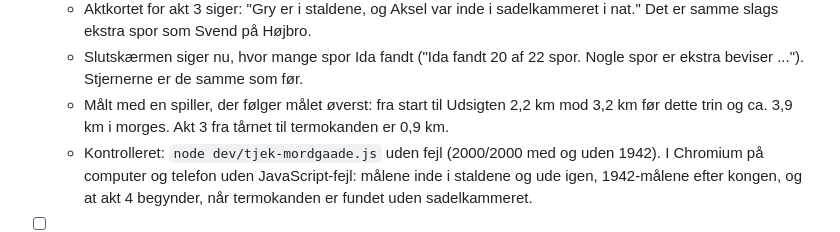
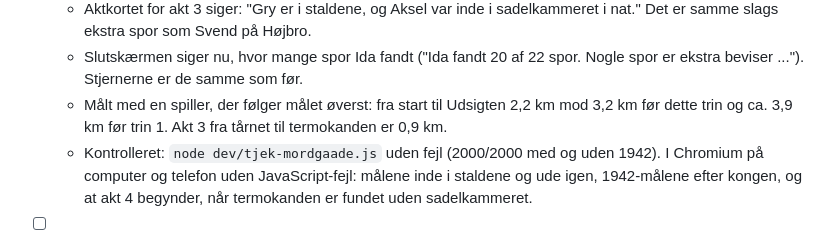
Before and after one commit to AI-MichelKlos/christiansborg, a Markdown page: dev/PLAN.md, the part around the change. Drawn GitHub-style.

Commit message:
Plan: ret en note om målingen
Co-Authored-By: Claude Opus 5.5 <noreply@anthropic.com>
Claude-Session: https://claude.ai/code/session_01XfR2VP9dn4HqJPtoHb4p52

```diff
--- a/dev/PLAN.md
+++ b/dev/PLAN.md
@@ -371,7 +371,7 @@ Michel: kan historien glide bedre, og kan man komme hurtigere igennem? Gennemgan
   - Målene for staldene står nu øverst i `HINT` med `sted:stalden`, så de kun kommer, mens Ida er i staldene: hent en gulerod hos Bodil (når hun har prøvet døren), giv Vega en gulerod, undersøg sadelskabet og find en nøgle til det (1942). Når hun går ud, går målet videre med akt 3. Har hun selv valgt rejsen til 1942 og mødt kongen, gælder målene "Find kongens nøgle ved staldporten" og "Undersøg det gamle sadelskab" overalt. Målet "Hent gulerødder" fra trin 1 er fjernet igen.
   - Aktkortet for akt 3 siger: "Gry er i staldene, og Aksel var inde i sadelkammeret i nat." Det er samme slags ekstra spor som Svend på Højbro.
   - Slutskærmen siger nu, hvor mange spor Ida fandt ("Ida fandt 20 af 22 spor. Nogle spor er ekstra beviser ..."). Stjernerne er de samme som før.
-  - Målt med en spiller, der følger målet øverst: fra start til Udsigten 2,2 km mod 3,2 km før dette trin og ca. 3,9 km i morges. Akt 3 fra tårnet til termokanden er 0,9 km.
+  - Målt med en spiller, der følger målet øverst: fra start til Udsigten 2,2 km mod 3,2 km før dette trin og ca. 3,9 km før trin 1. Akt 3 fra tårnet til termokanden er 0,9 km.
   - Kontrolleret: `node dev/tjek-mordgaade.js` uden fejl (2000/2000 med og uden 1942). I Chromium på computer og telefon uden JavaScript-fejl: målene inde i staldene og ude igen, 1942-målene efter kongen, og at akt 4 begynder, når termokanden er fundet uden sadelkammeret.
 - [ ] 5. Hoffoureren spørger direkte: Ida vælger mellem tre kunstnere i samtalen i stedet for først at se på gobelinerne og så tale med ham igen.
 - [ ] 6. Kortere start: et kort billede over Marmorbroen, og så starter Ida ved porten i Tøjhusgade. Gry møder hun senere i staldene (replikken "Så du nogen i nat?" findes). Sparer ca. 450 m. Den rigtige vej (valgt 24. okt.) beholdes.
```
